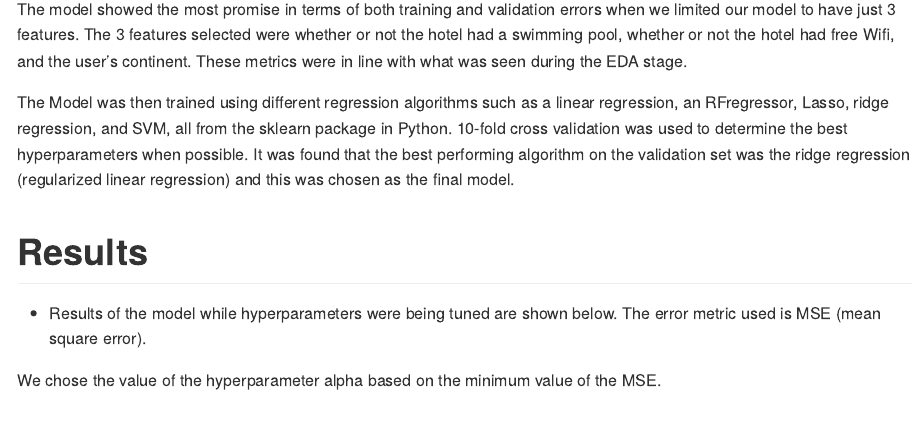
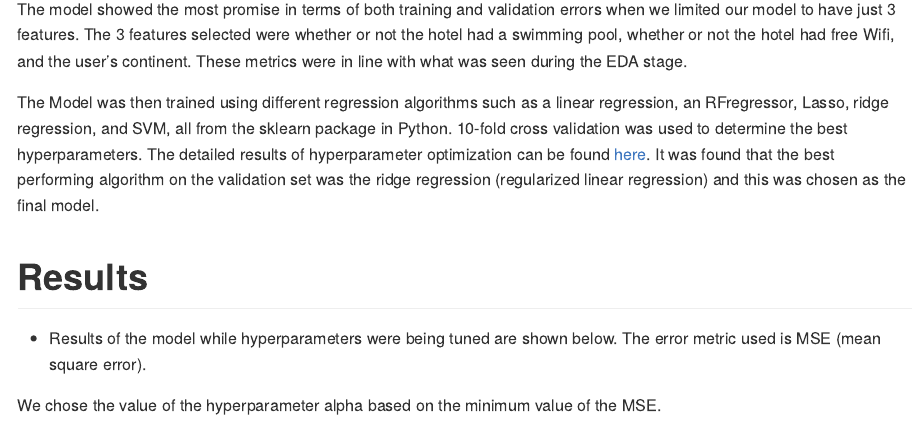
Before and after one commit to UBC-MDS/DSCI522_Group413_WhatHappensInVegas, an R Markdown document (docs/Vegas_strip_data_report.Rmd): the page in a window 1100 px wide, from 3150 px down. The pictures show the output file docs/Vegas_strip_data_report.md that the author committed with the source, drawn offline in the style of GitHub.

Commit message:
csv file link added to report

```diff
--- a/docs/Vegas_strip_data_report.Rmd
+++ b/docs/Vegas_strip_data_report.Rmd
@@ -62,7 +62,7 @@ The model showed the most promise in terms of both training and validation error
 
 
 
-The Model was then trained using different regression algorithms such as a linear regression, an RFregressor, Lasso, ridge regression, and SVM, all from the sklearn package in Python. 10-fold cross validation was used to determine the best hyperparameters when possible. It was found that the best performing algorithm on the validation set was the ridge regression (regularized linear regression) and this was chosen as the final model.
+The Model was then trained using different regression algorithms such as a linear regression, an RFregressor, Lasso, ridge regression, and SVM, all from the sklearn package in Python. 10-fold cross validation was used to determine the best hyperparameters. The detailed results of hyperparameter optimization can be found [here](../results/hyperparamter_results.csv). It was found that the best performing algorithm on the validation set was the ridge regression (regularized linear regression) and this was chosen as the final model.
 
 
 # Results
```
Also changed, not shown: docs/Vegas_strip_data_report.md, results/finalized_model.sav, 1 other file.
